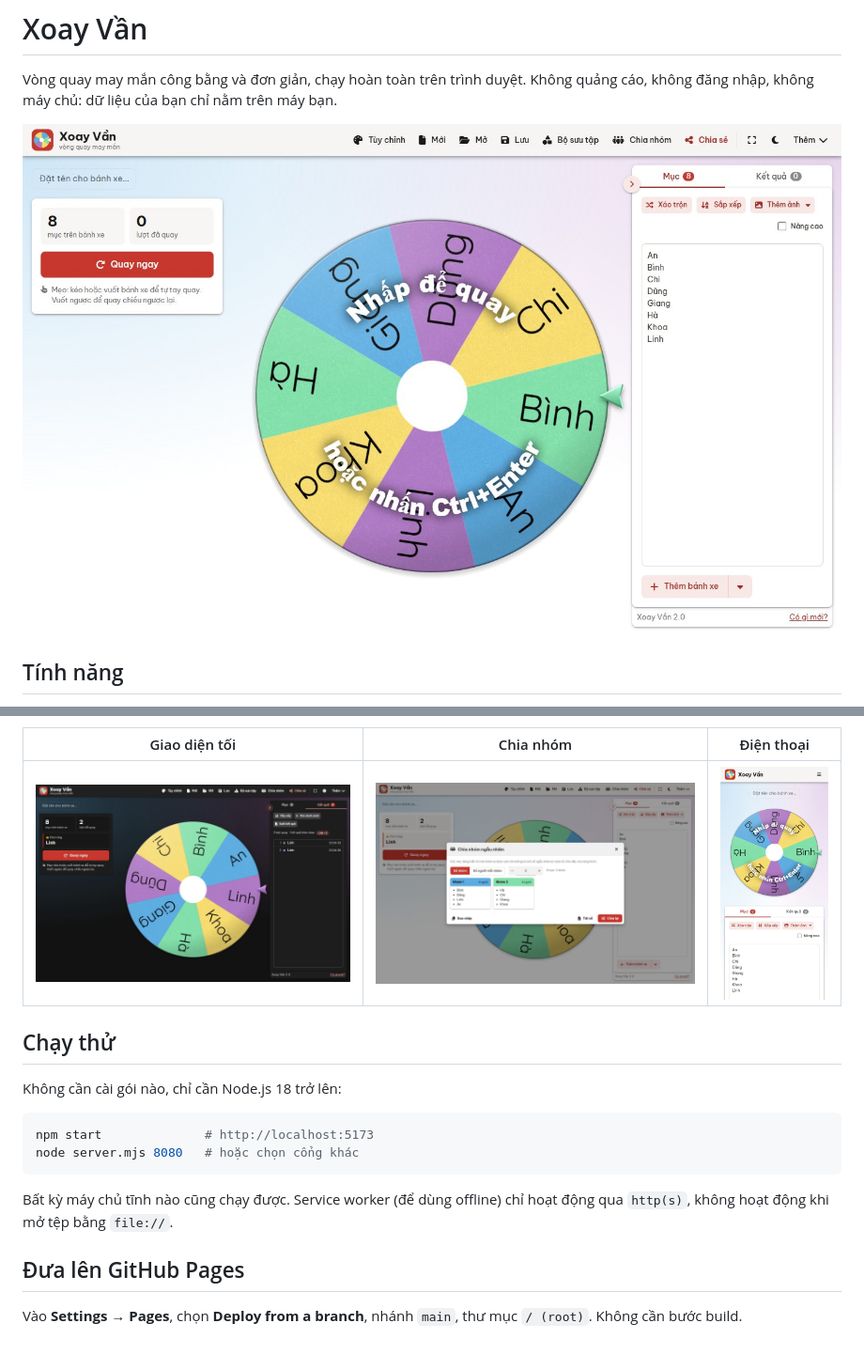
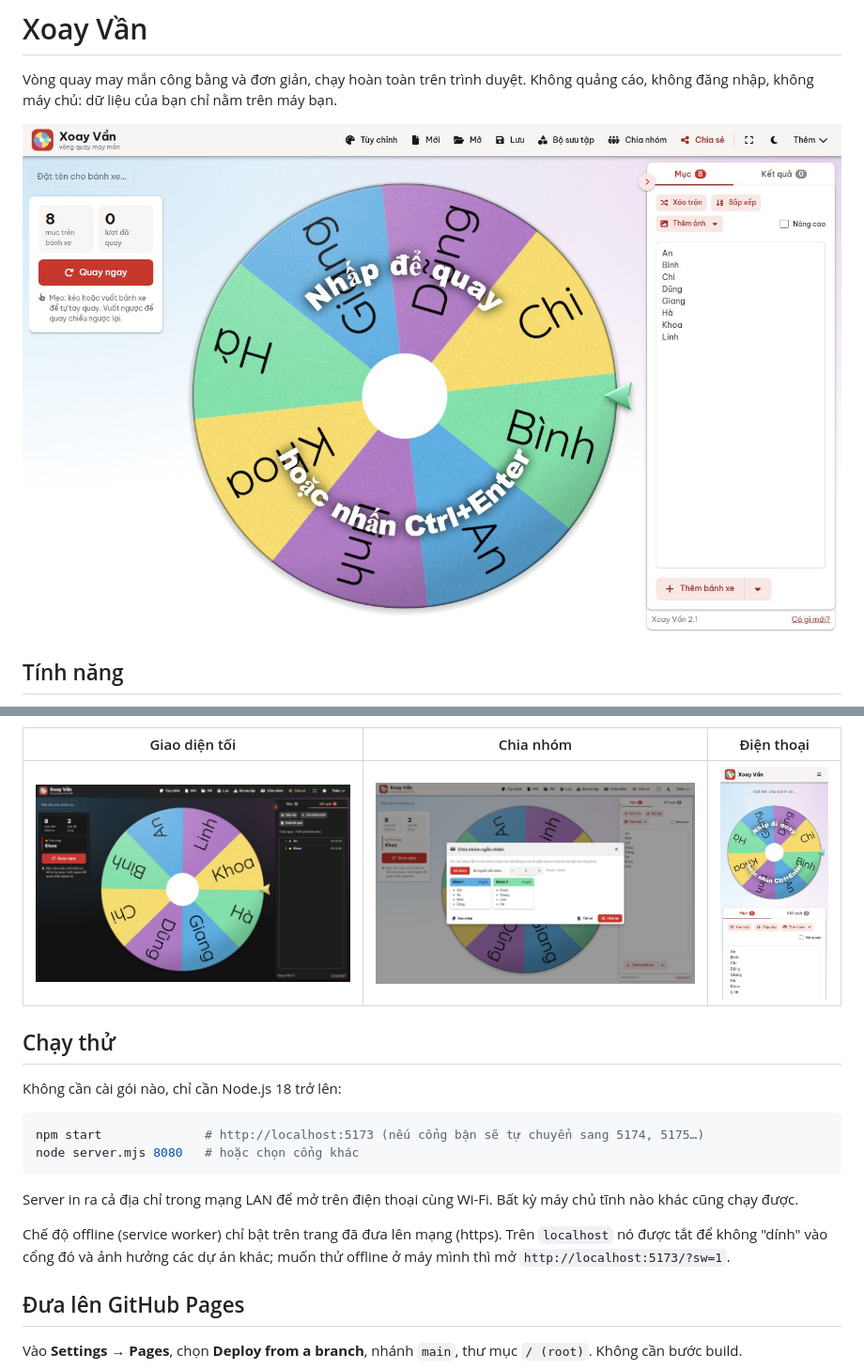
Before and after one commit to Tanx-1811/xoay-van, a Markdown page: README.md, 2 parts joined by grey strips. Shown at 94% size. GitHub-like rendering; pictures changed too: docs/screenshot-dark.jpg, docs/screenshot-light.jpg, docs/screenshot-mobile.jpg; blank space fills up the shorter version.

````diff
--- a/README.md
+++ b/README.md
@@ -27,11 +27,13 @@ Vòng quay may mắn công bằng và đơn giản, chạy hoàn toàn trên tr
 Không cần cài gói nào, chỉ cần Node.js 18 trở lên:
 
 ```bash
-npm start              # http://localhost:5173
+npm start              # http://localhost:5173 (nếu cổng bận sẽ tự chuyển sang 5174, 5175…)
 node server.mjs 8080   # hoặc chọn cổng khác
 ```
 
-Bất kỳ máy chủ tĩnh nào cũng chạy được. Service worker (để dùng offline) chỉ hoạt động qua `http(s)`, không hoạt động khi mở tệp bằng `file://`.
+Server in ra cả địa chỉ trong mạng LAN để mở trên điện thoại cùng Wi-Fi. Bất kỳ máy chủ tĩnh nào khác cũng chạy được.
+
+Chế độ offline (service worker) chỉ bật trên trang đã đưa lên mạng (https). Trên `localhost` nó được tắt để không "dính" vào cổng đó và ảnh hưởng các dự án khác; muốn thử offline ở máy mình thì mở `http://localhost:5173/?sw=1`.
 
 ## Đưa lên GitHub Pages
 
````
Also changed, not shown: 10 other files.
